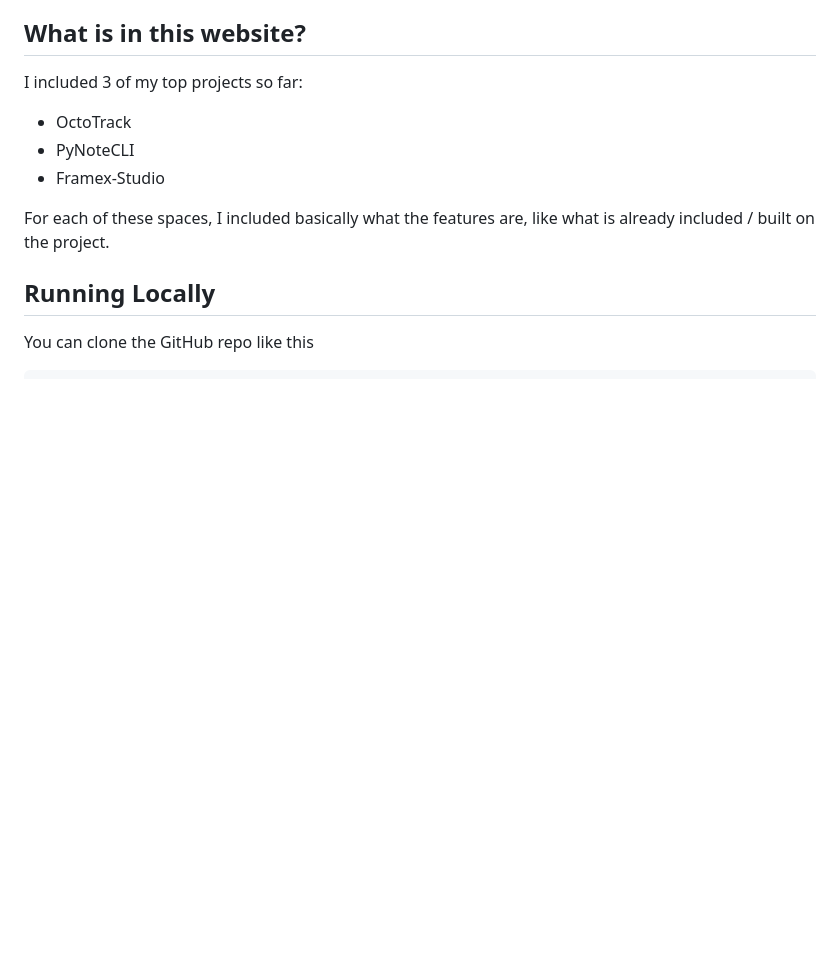
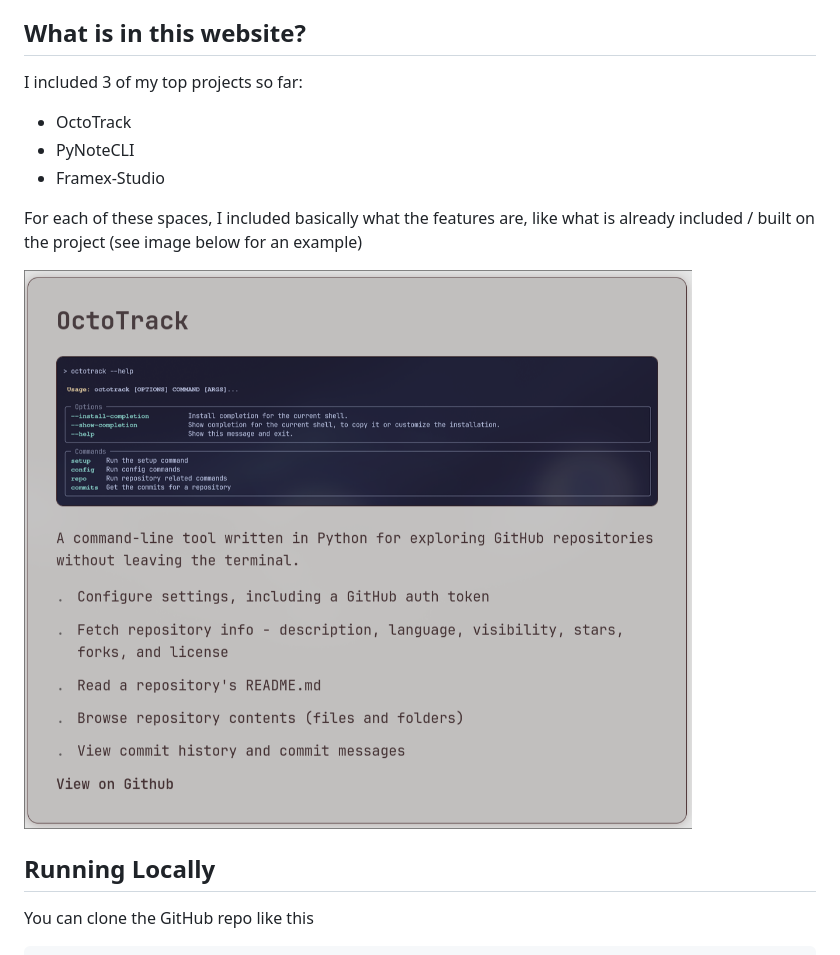
Before and after one commit to JKG-cpu/Pixl-BuilderPage, a Markdown page: README.md, the part around the change. GitHub-like rendering; pictures changed too: images/octotrack_picture.png (added); blank space fills up the shorter version.

Commit message:
Added images to the readme

```diff
--- a/README.md
+++ b/README.md
@@ -15,7 +15,9 @@ I included 3 of my top projects so far:
 - PyNoteCLI
 - Framex-Studio
 
-For each of these spaces, I included basically what the features are, like what is already included / built on the project.
+For each of these spaces, I included basically what the features are, like what is already included / built on the project (see image below for an example)
+
+![OctoTrack](images/octotrack_picture.png)
 
 ## Running Locally
 
```
Also changed, not shown: 2 other files.
